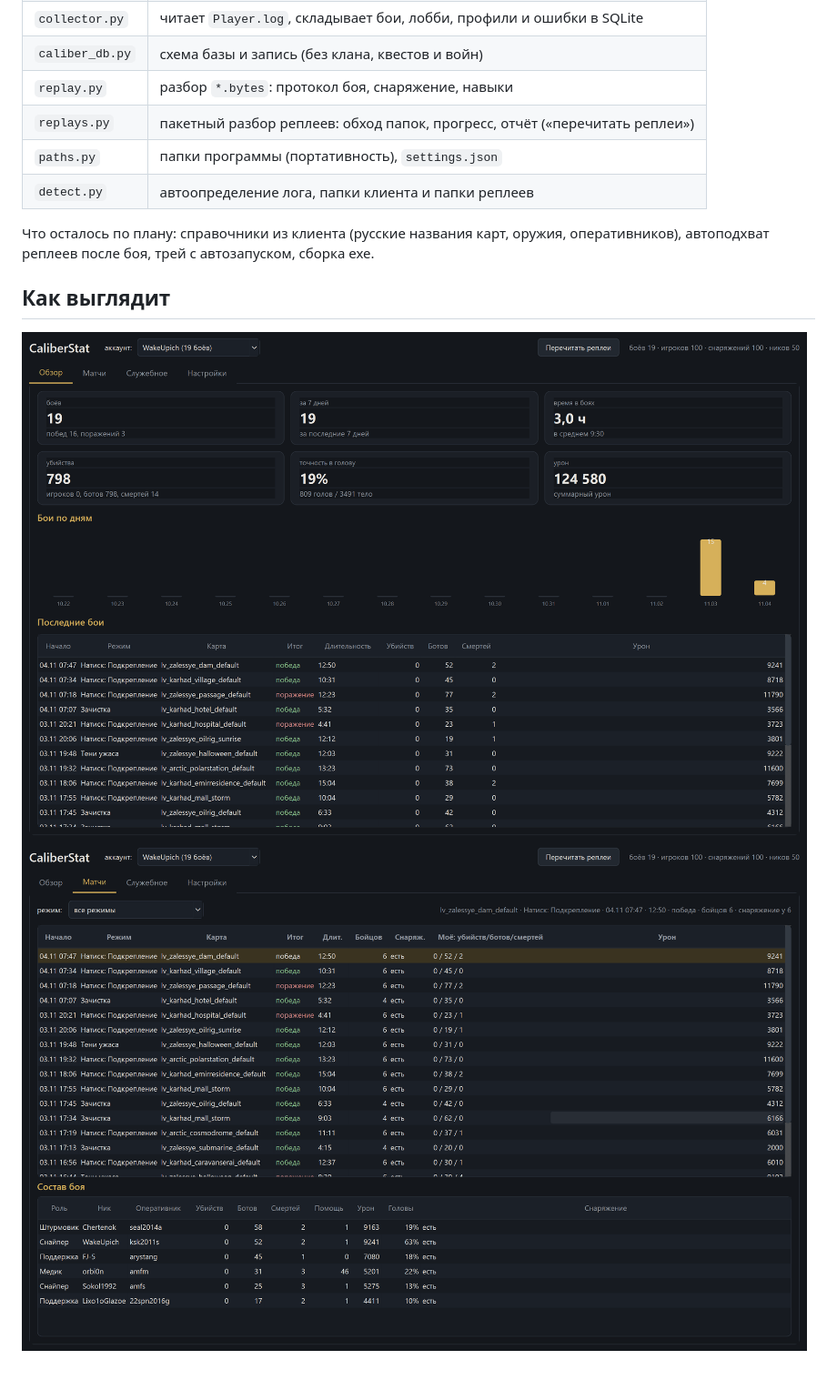
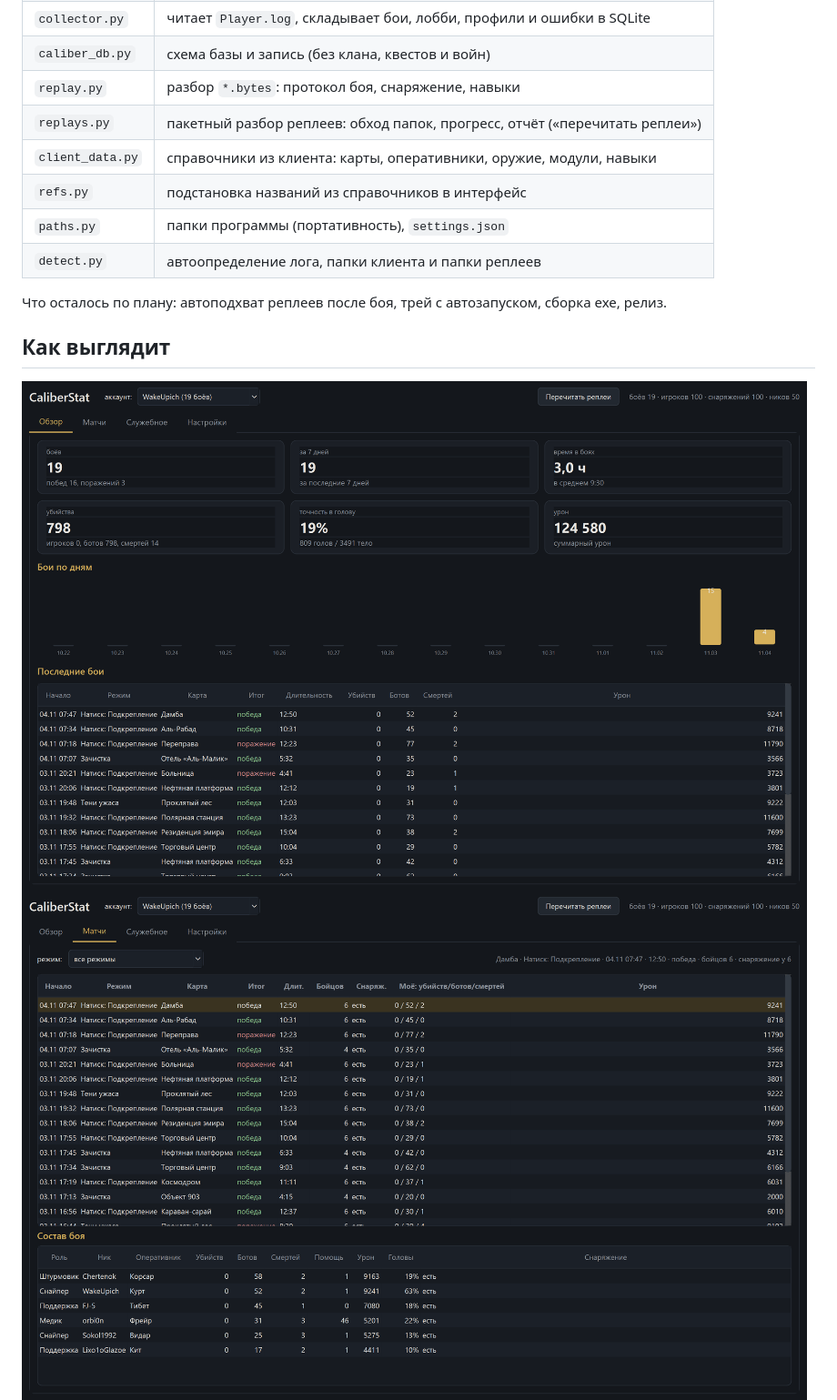
Before and after one commit to wakeupich/CaliberStat, a Markdown page: README.md, the part around the change. Shown at 91% size. GitHub-like rendering; pictures changed too: docs/preview-card.png, docs/preview-matches.png, docs/preview-overview.png; blank space fills up the shorter version.

Commit message:
Этап 4: справочники из клиента (карты, оперативники, оружие, модули, навыки, скины, казни) с прогрессом

```diff
--- a/README.md
+++ b/README.md
@@ -16,11 +16,13 @@
 | `caliber_db.py` | схема базы и запись (без клана, квестов и войн) |
 | `replay.py` | разбор `*.bytes`: протокол боя, снаряжение, навыки |
 | `replays.py` | пакетный разбор реплеев: обход папок, прогресс, отчёт («перечитать реплеи») |
+| `client_data.py` | справочники из клиента: карты, оперативники, оружие, модули, навыки |
+| `refs.py` | подстановка названий из справочников в интерфейс |
 | `paths.py` | папки программы (портативность), `settings.json` |
 | `detect.py` | автоопределение лога, папки клиента и папки реплеев |
 
-Что осталось по плану: справочники из клиента (русские названия карт, оружия,
-оперативников), автоподхват реплеев после боя, трей с автозапуском, сборка exe.
+Что осталось по плану: автоподхват реплеев после боя, трей с автозапуском,
+сборка exe, релиз.
 
 ## Как выглядит
 
```
Also changed, not shown: docs/PLAN.md (+8 -2 lines), docs/preview-settings.png, 4 other files.
